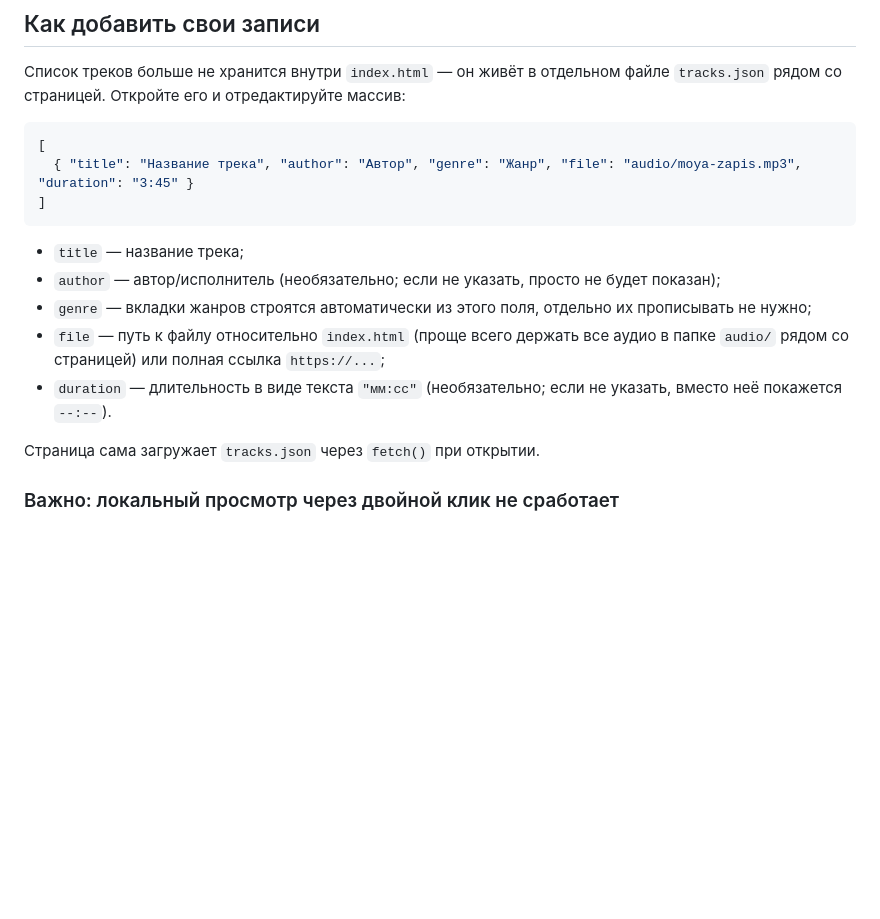
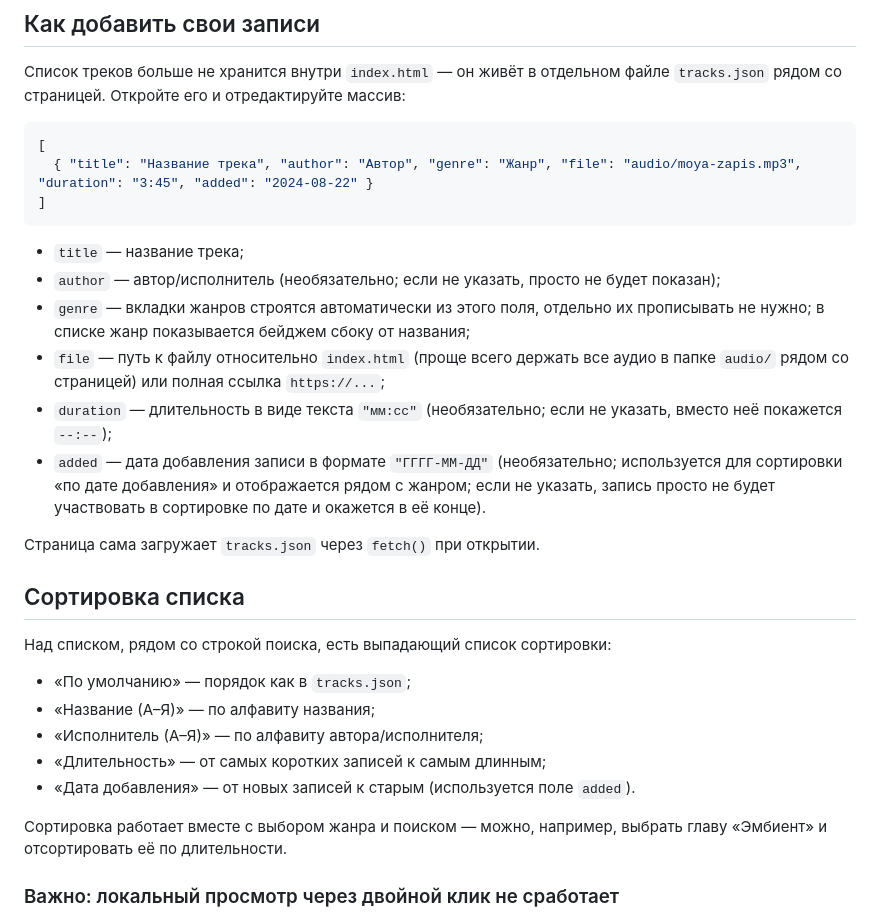
Before and after one commit to proshkv/sound-grimoire, a Markdown page: README.md, the part around one of its changes. Rendered like a GitHub page; blank space fills up the shorter version.

````diff
--- a/README.md
+++ b/README.md
@@ -22,7 +22,7 @@ audio/               — сюда кладите свои mp3/wav-файлы (п
 
 ```json
 [
-  { "title": "Название трека", "author": "Автор", "genre": "Жанр", "file": "audio/moya-zapis.mp3", "duration": "3:45" }
+  { "title": "Название трека", "author": "Автор", "genre": "Жанр", "file": "audio/moya-zapis.mp3", "duration": "3:45", "added": "2024-08-22" }
 ]
 ```
 
@@ -30,13 +30,31 @@ audio/               — сюда кладите свои mp3/wav-файлы (п
 - `author` — автор/исполнитель (необязательно; если не указать, просто не
   будет показан);
 - `genre` — вкладки жанров строятся автоматически из этого поля, отдельно
-  их прописывать не нужно;
+  их прописывать не нужно; в списке жанр показывается бейджем сбоку от
+  названия;
 - `file` — путь к файлу относительно `index.html` (проще всего держать все
   аудио в папке `audio/` рядом со страницей) или полная ссылка `https://...`;
 - `duration` — длительность в виде текста `"мм:сс"` (необязательно; если не
-  указать, вместо неё покажется `--:--`).
+  указать, вместо неё покажется `--:--`);
+- `added` — дата добавления записи в формате `"ГГГГ-ММ-ДД"` (необязательно;
+  используется для сортировки «по дате добавления» и отображается рядом с
+  жанром; если не указать, запись просто не будет участвовать в сортировке
+  по дате и окажется в её конце).
 
 Страница сама загружает `tracks.json` через `fetch()` при открытии.
+
+## Сортировка списка
+
+Над списком, рядом со строкой поиска, есть выпадающий список сортировки:
+
+- «По умолчанию» — порядок как в `tracks.json`;
+- «Название (А–Я)» — по алфавиту названия;
+- «Исполнитель (А–Я)» — по алфавиту автора/исполнителя;
+- «Длительность» — от самых коротких записей к самым длинным;
+- «Дата добавления» — от новых записей к старым (используется поле `added`).
+
+Сортировка работает вместе с выбором жанра и поиском — можно, например,
+выбрать главу «Эмбиент» и отсортировать её по длительности.
 
 ### Важно: локальный просмотр через двойной клик не сработает
 
````
Also changed, not shown: other parts of README.md (+1 -1 lines).
